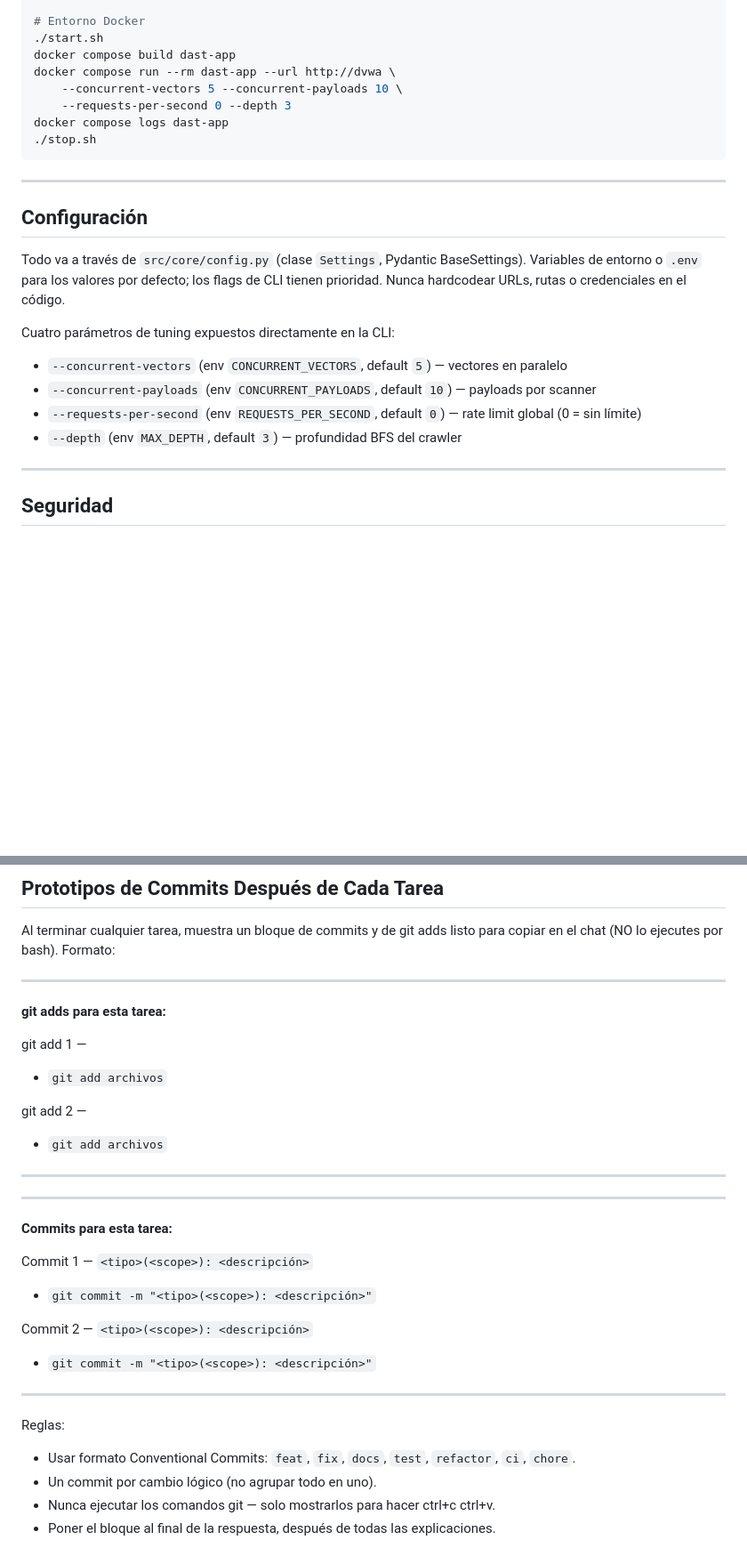
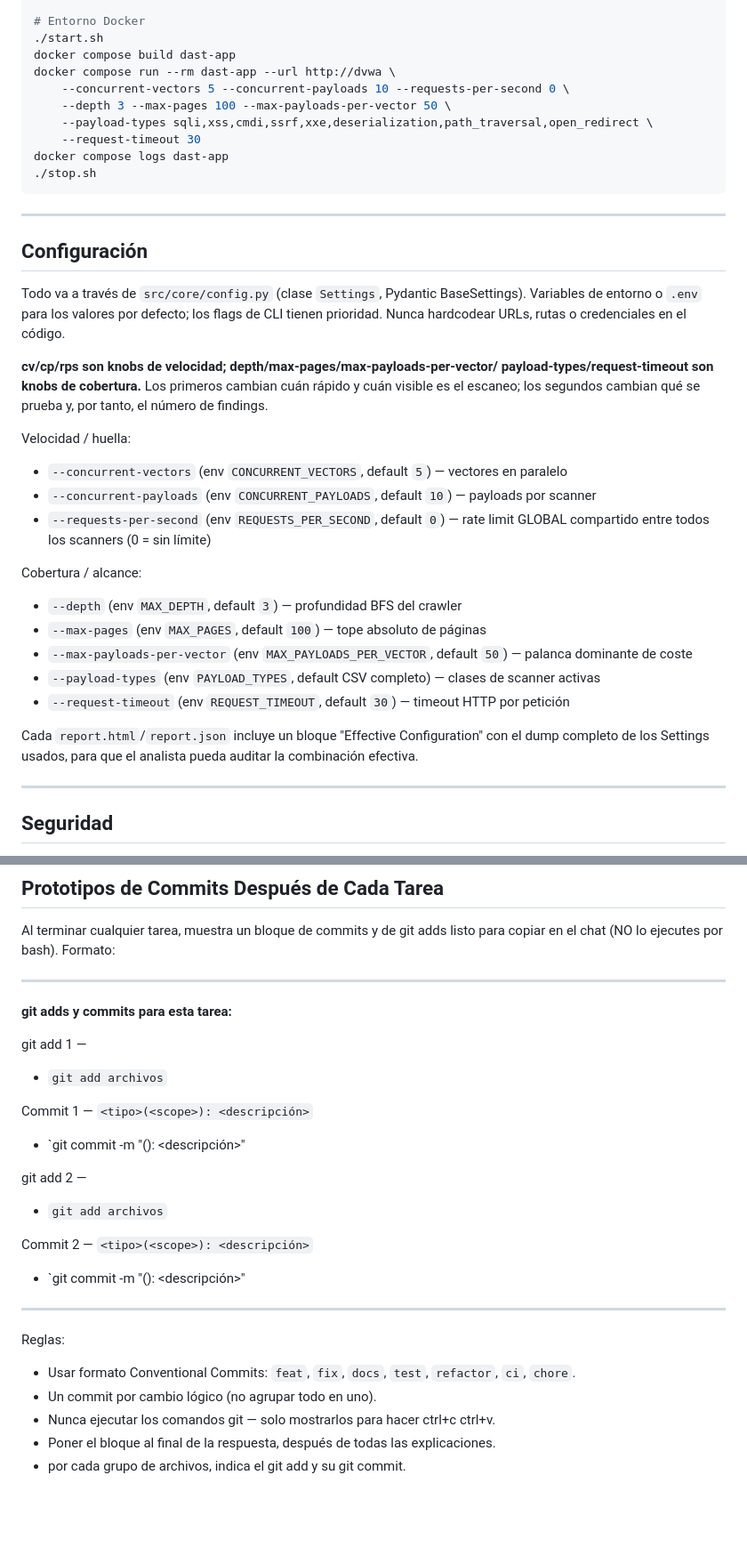
Before and after one commit to anxorguez/DAST, a Markdown page: CLAUDE.md, 2 parts joined by grey strips. Shown at 89% size. Drawn GitHub-style; blank space fills up the shorter version.

````diff
--- a/CLAUDE.md
+++ b/CLAUDE.md
@@ -151,8 +151,10 @@ pytest tests/unit/ --cov=src --cov-report=term-missing
 ./start.sh
 docker compose build dast-app
 docker compose run --rm dast-app --url http://dvwa \
-    --concurrent-vectors 5 --concurrent-payloads 10 \
-    --requests-per-second 0 --depth 3
+    --concurrent-vectors 5 --concurrent-payloads 10 --requests-per-second 0 \
+    --depth 3 --max-pages 100 --max-payloads-per-vector 50 \
+    --payload-types sqli,xss,cmdi,ssrf,xxe,deserialization,path_traversal,open_redirect \
+    --request-timeout 30
 docker compose logs dast-app
 ./stop.sh
 ```
@@ -165,12 +167,28 @@ Todo va a través de `src/core/config.py` (clase `Settings`, Pydantic BaseSettin
 Variables de entorno o `.env` para los valores por defecto; los flags de CLI tienen prioridad.
 Nunca hardcodear URLs, rutas o credenciales en el código.
 
-Cuatro parámetros de tuning expuestos directamente en la CLI:
+**cv/cp/rps son knobs de velocidad; depth/max-pages/max-payloads-per-vector/
+payload-types/request-timeout son knobs de cobertura.** Los primeros cambian
+cuán rápido y cuán visible es el escaneo; los segundos cambian qué se prueba
+y, por tanto, el número de findings.
+
+Velocidad / huella:
 
 - `--concurrent-vectors` (env `CONCURRENT_VECTORS`, default `5`) — vectores en paralelo
 - `--concurrent-payloads` (env `CONCURRENT_PAYLOADS`, default `10`) — payloads por scanner
-- `--requests-per-second` (env `REQUESTS_PER_SECOND`, default `0`) — rate limit global (0 = sin límite)
+- `--requests-per-second` (env `REQUESTS_PER_SECOND`, default `0`) — rate limit GLOBAL compartido entre todos los scanners (0 = sin límite)
+
+Cobertura / alcance:
+
 - `--depth` (env `MAX_DEPTH`, default `3`) — profundidad BFS del crawler
+- `--max-pages` (env `MAX_PAGES`, default `100`) — tope absoluto de páginas
+- `--max-payloads-per-vector` (env `MAX_PAYLOADS_PER_VECTOR`, default `50`) — palanca dominante de coste
+- `--payload-types` (env `PAYLOAD_TYPES`, default CSV completo) — clases de scanner activas
+- `--request-timeout` (env `REQUEST_TIMEOUT`, default `30`) — timeout HTTP por petición
+
+Cada `report.html`/`report.json` incluye un bloque "Effective Configuration"
+con el dump completo de los Settings usados, para que el analista pueda
+auditar la combinación efectiva.
 
 ---
 
@@ -188,25 +206,20 @@ Al terminar cualquier tarea, muestra un bloque de commits y de git adds listo pa
 
 ---
 
-**git adds para esta tarea:**
+**git adds y commits para esta tarea:**
 
 git add 1 —
 - `git add archivos`
 
+Commit 1 — `<tipo>(<scope>): <descripción>`
+- `git commit -m "<tipo>(<scope>): <descripción>"
+
 git add 2 —
 - `git add archivos`
 
----
+Commit 2 — `<tipo>(<scope>): <descripción>`
+- `git commit -m "<tipo>(<scope>): <descripción>"
 
----
-
-**Commits para esta tarea:**
-
-Commit 1 — `<tipo>(<scope>): <descripción>`
-- `git commit -m "<tipo>(<scope>): <descripción>"`
-
-Commit 2 — `<tipo>(<scope>): <descripción>`
-- `git commit -m "<tipo>(<scope>): <descripción>"`
 
 ---
 
@@ -215,3 +228,4 @@ Reglas:
 - Un commit por cambio lógico (no agrupar todo en uno).
 - Nunca ejecutar los comandos git — solo mostrarlos para hacer ctrl+c ctrl+v.
 - Poner el bloque al final de la respuesta, después de todas las explicaciones.
+- por cada grupo de archivos, indica el git add y su git commit.
````
Also changed, not shown: other parts of CLAUDE.md (+1 -1 lines), CHANGELOG.md (+41 -0 lines), README.md (+48 -13 lines).
